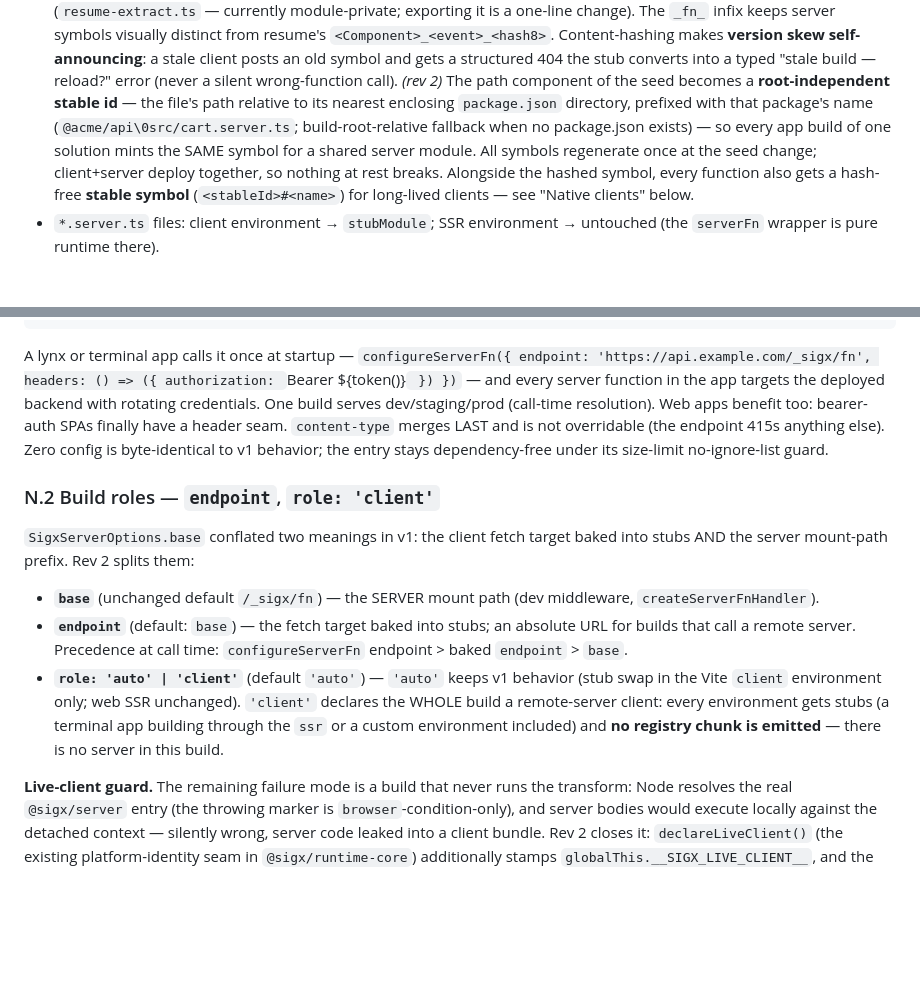
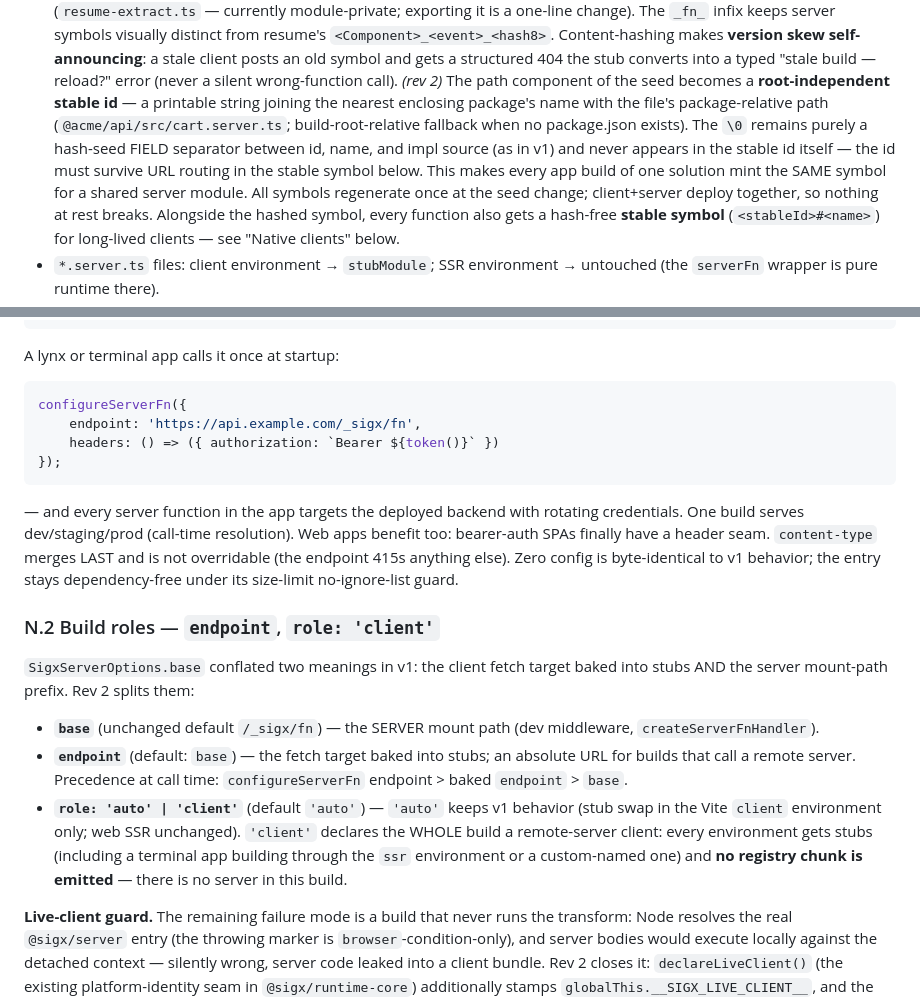
Before and after one commit to signalxjs/core, a Markdown page: docs/rfc-server.md, 2 parts joined by grey strips. Drawn GitHub-style; blank space fills up the shorter version.

Commit message:
docs: rev-2 review fixes — fenced config example, printable stable ids, grammar

````diff
--- a/docs/rfc-server.md
+++ b/docs/rfc-server.md
@@ -323,11 +323,14 @@ export interface ServerFnExtraction {
   posts an old symbol and gets a structured 404 the stub converts into a
   typed "stale build — reload?" error (never a silent wrong-function call).
   *(rev 2)* The path component of the seed becomes a **root-independent
-  stable id** — the file's path relative to its nearest enclosing
-  `package.json` directory, prefixed with that package's name
-  (`@acme/api\0src/cart.server.ts`; build-root-relative fallback when no
-  package.json exists) — so every app build of one solution mints the SAME
-  symbol for a shared server module. All symbols regenerate once at the
+  stable id** — a printable string joining the nearest enclosing package's
+  name with the file's package-relative path
+  (`@acme/api/src/cart.server.ts`; build-root-relative fallback when no
+  package.json exists). The `\0` remains purely a hash-seed FIELD separator
+  between id, name, and impl source (as in v1) and never appears in the
+  stable id itself — the id must survive URL routing in the stable symbol
+  below. This makes every app build of one solution mint the SAME symbol
+  for a shared server module. All symbols regenerate once at the
   seed change; client+server deploy together, so nothing at rest breaks.
   Alongside the hashed symbol, every function also gets a hash-free
   **stable symbol** (`<stableId>#<name>`) for long-lived clients — see
@@ -607,10 +610,17 @@ export interface ServerFnTransport {
 export function configureServerFn(transport: ServerFnTransport | null): void;
 ```
 
-A lynx or terminal app calls it once at startup —
-`configureServerFn({ endpoint: 'https://api.example.com/_sigx/fn', headers:
-() => ({ authorization: `Bearer ${token()}` }) })` — and every server
-function in the app targets the deployed backend with rotating credentials.
+A lynx or terminal app calls it once at startup:
+
+```ts
+configureServerFn({
+    endpoint: 'https://api.example.com/_sigx/fn',
+    headers: () => ({ authorization: `Bearer ${token()}` })
+});
+```
+
+— and every server function in the app targets the deployed backend with
+rotating credentials.
 One build serves dev/staging/prod (call-time resolution). Web apps benefit
 too: bearer-auth SPAs finally have a header seam. `content-type` merges LAST
 and is not overridable (the endpoint 415s anything else). Zero config is
@@ -630,9 +640,9 @@ target baked into stubs AND the server mount-path prefix. Rev 2 splits them:
 - **`role: 'auto' | 'client'`** (default `'auto'`) — `'auto'` keeps v1
   behavior (stub swap in the Vite `client` environment only; web SSR
   unchanged). `'client'` declares the WHOLE build a remote-server client:
-  every environment gets stubs (a terminal app building through the `ssr`
-  or a custom environment included) and **no registry chunk is emitted** —
-  there is no server in this build.
+  every environment gets stubs (including a terminal app building through
+  the `ssr` environment or a custom-named one) and **no registry chunk is
+  emitted** — there is no server in this build.
 
 **Live-client guard.** The remaining failure mode is a build that never runs
 the transform: Node resolves the real `@sigx/server` entry (the throwing
````
